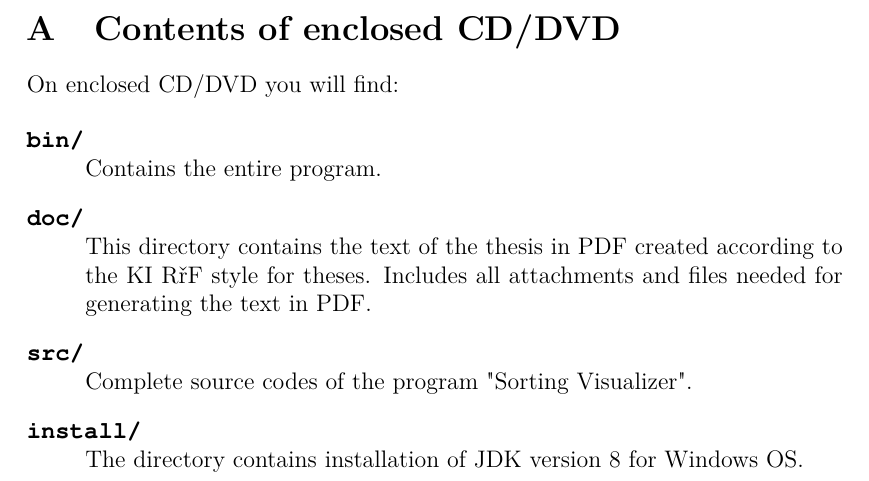
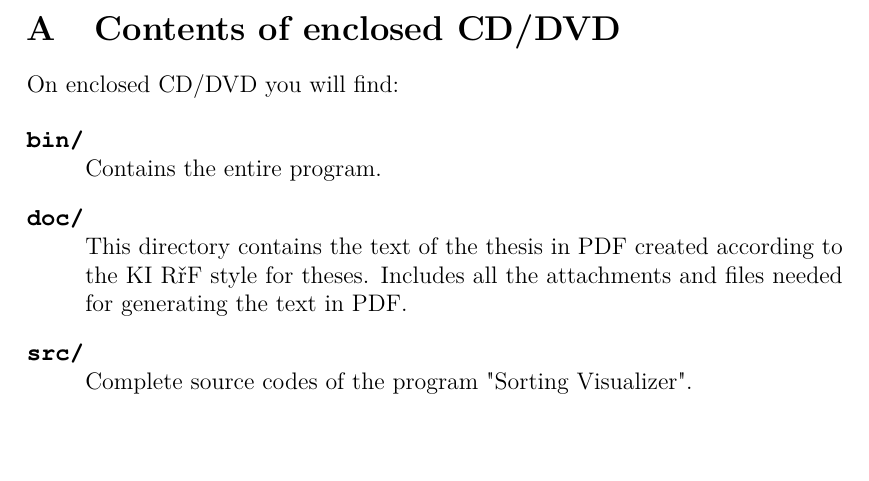
Before and after one commit to klnmi97/ThesisText, a LaTeX thesis (kidiplom.tex): part of page 35 of 37, cut so that both start at the same text. Compiled offline with pdfLaTeX.

Commit message:
Remove JDK dir

```diff
--- a/kidiplom.tex
+++ b/kidiplom.tex
@@ -843,13 +843,10 @@ On enclosed CD/DVD you will find:
 Contains the entire program.
 
 \item[\texttt{doc/}] \hfill \\
-This directory contains the text of the thesis in PDF created according to the KI RřF style for theses. Includes all attachments and files needed for generating the text in PDF.
+This directory contains the text of the thesis in PDF created according to the KI RřF style for theses. Includes all the attachments and files needed for generating the text in PDF.
 
 \item[\texttt{src/}] \hfill \\
 Complete source codes of the program "Sorting Visualizer".
-
-\item[\texttt{install/}] \hfill \\
-The directory contains installation of JDK version 8 for Windows OS.
 
 \end{description}
 
```
Also changed, not shown: kidiplom.pdf, 2 other files.
